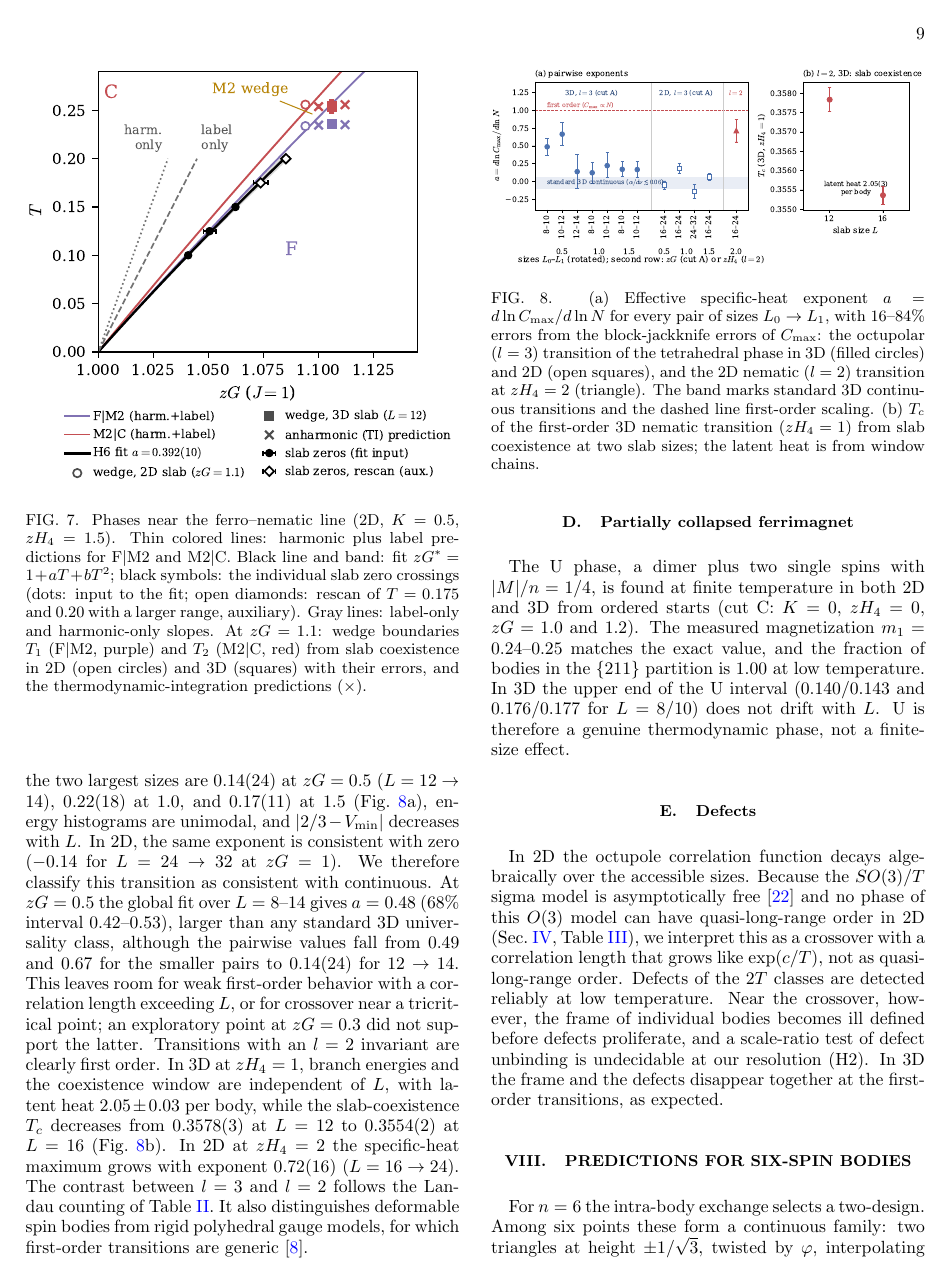
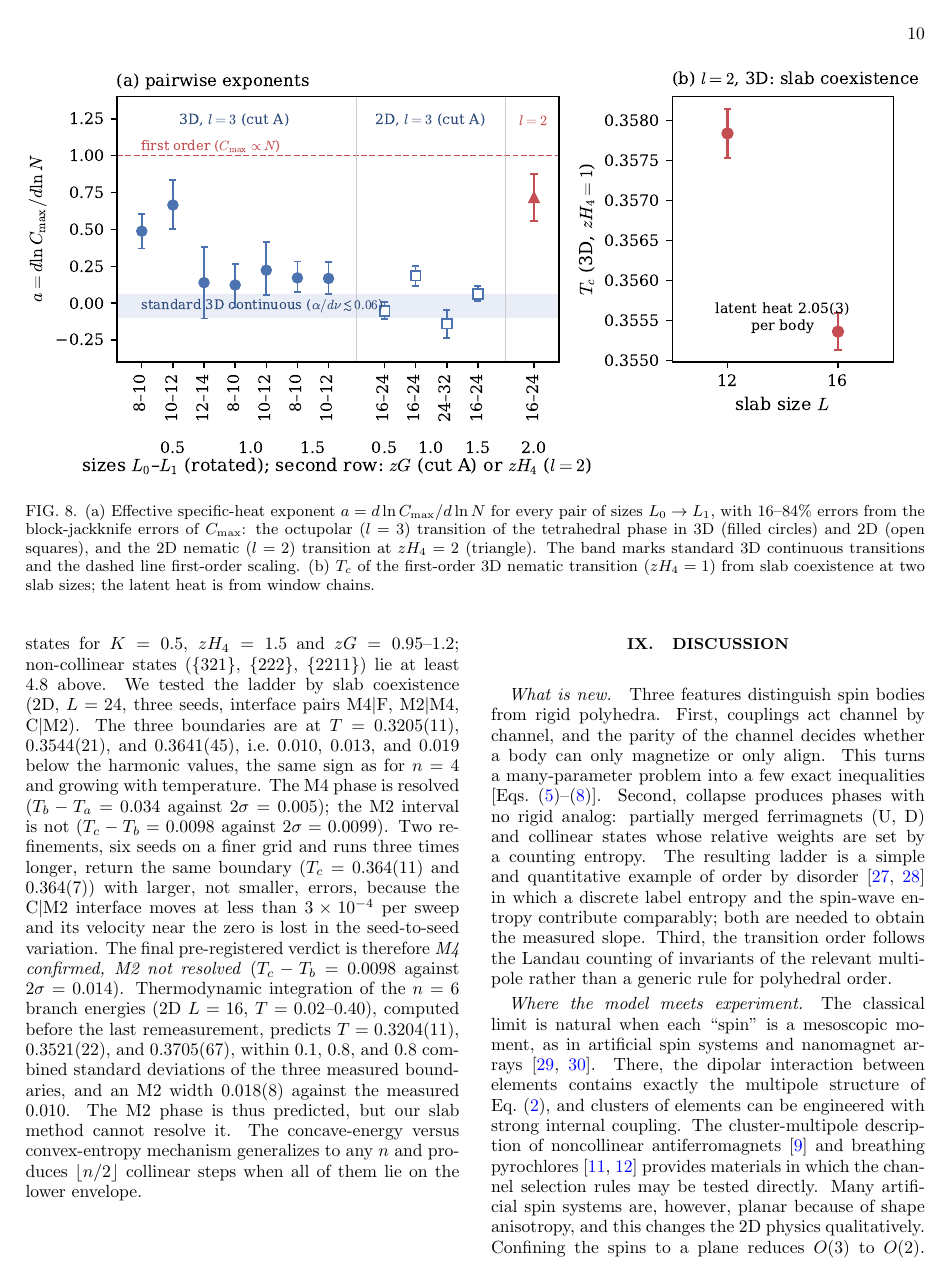
Before and after one commit to cywon-commits/Polyhedron_Spin_Group, a LaTeX paper (paper/main.tex): page 9 of 12 before the commit and page 10 of 12 after it. Compiled offline with pdfLaTeX.

Commit message:
Paper: Fig. 8 as figure* (9 pt ticks at native scale); REVIEW.md note on the dimensionality section already on origin
Co-Authored-By: Claude Sonnet 5.5 <noreply@anthropic.com>
Claude-Session: https://claude.ai/code/session_01Esc9CtzvPxuMvhEnxWoDri

```diff
--- a/paper/main.tex
+++ b/paper/main.tex
@@ -312,11 +312,11 @@ $b$ (2D) & 0 & 0.054(4) & 0.15(5) & 1.9\\
 
 Figure~\ref{fig:order} compares the effective exponent $a=d\ln C_{\max}/d\ln N$ across transitions. For the octupolar transition of the T phase (cut A), the exponents between the two largest sizes are $0.14(24)$ at $zG=0.5$ ($L=12\to14$), $0.22(18)$ at $1.0$, and $0.17(11)$ at $1.5$ (Fig.~\ref{fig:order}a), energy histograms are unimodal, and $|2/3-V_{\min}|$ decreases with $L$. In 2D, the same exponent is consistent with zero ($-0.14$ for $L=24\to32$ at $zG=1$). We therefore classify this transition as consistent with continuous. At $zG=0.5$ the global fit over $L=8$--14 gives $a=0.48$ (68\% interval $0.42$--$0.53$), larger than any standard 3D universality class, although the pairwise values fall from $0.49$ and $0.67$ for the smaller pairs to $0.14(24)$ for $12\to14$. This leaves room for weak first-order behavior with a correlation length exceeding $L$, or for crossover near a tricritical point; an exploratory point at $zG=0.3$ did not support the latter. Transitions with an $l=2$ invariant are clearly first order. In 3D at $zH_4=1$, branch energies and the coexistence window are independent of $L$, with latent heat $2.05\pm0.03$ per body, while the slab-coexistence $T_c$ decreases from $0.3578(3)$ at $L=12$ to $0.3554(2)$ at $L=16$ (Fig.~\ref{fig:order}b). In 2D at $zH_4=2$ the specific-heat maximum grows with exponent $0.72(16)$ ($L=16\to24$). The contrast between $l=3$ and $l=2$ follows the Landau counting of Table~\ref{tab:landau}. It also distinguishes deformable spin bodies from rigid polyhedral gauge models, for which first-order transitions are generic~\cite{LiuGreitemannPollet2018}.
 
-\begin{figure}[tb]
-\includegraphics[width=\columnwidth]{fig/fig_order.pdf}
+\begin{figure*}[tb]
+\includegraphics[width=\textwidth]{fig/fig_order.pdf}
 \caption{(a) Effective specific-heat exponent $a=d\ln C_{\max}/d\ln N$ for every pair of sizes $L_0\to L_1$, with 16--84\% errors from the block-jackknife errors of $C_{\max}$: the octupolar ($l=3$) transition of the tetrahedral phase in 3D (filled circles) and 2D (open squares), and the 2D nematic ($l=2$) transition at $zH_4=2$ (triangle). The band marks standard 3D continuous transitions and the dashed line first-order scaling. (b) $T_c$ of the first-order 3D nematic transition ($zH_4=1$) from slab coexistence at two slab sizes; the latent heat is from window chains.}
 \label{fig:order}
-\end{figure}
+\end{figure*}
 
 \subsection{Partially collapsed ferrimagnet}
 
```
Also changed, not shown: paper/REVIEW.md (+5 -0 lines), paper/main.pdf.
